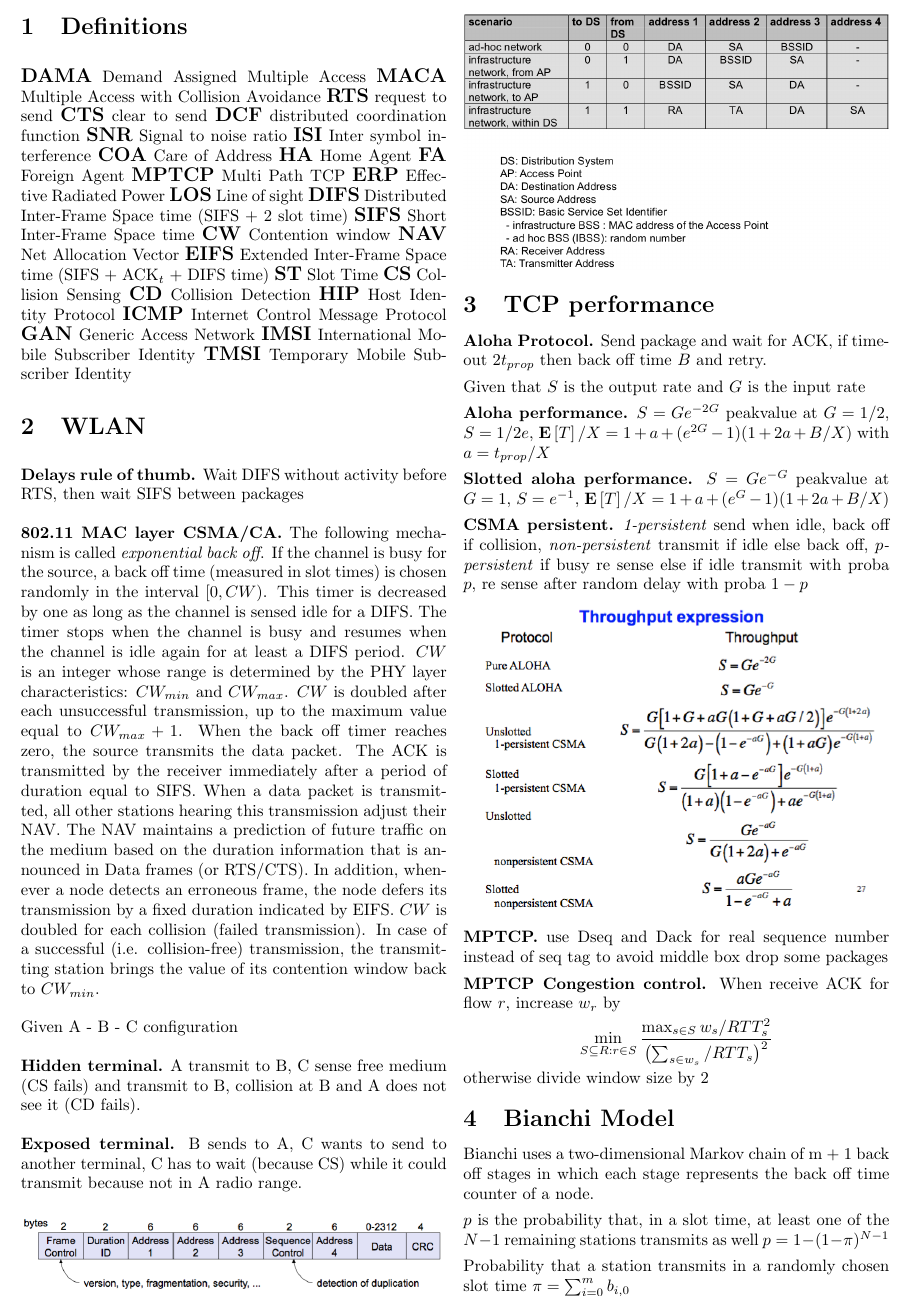
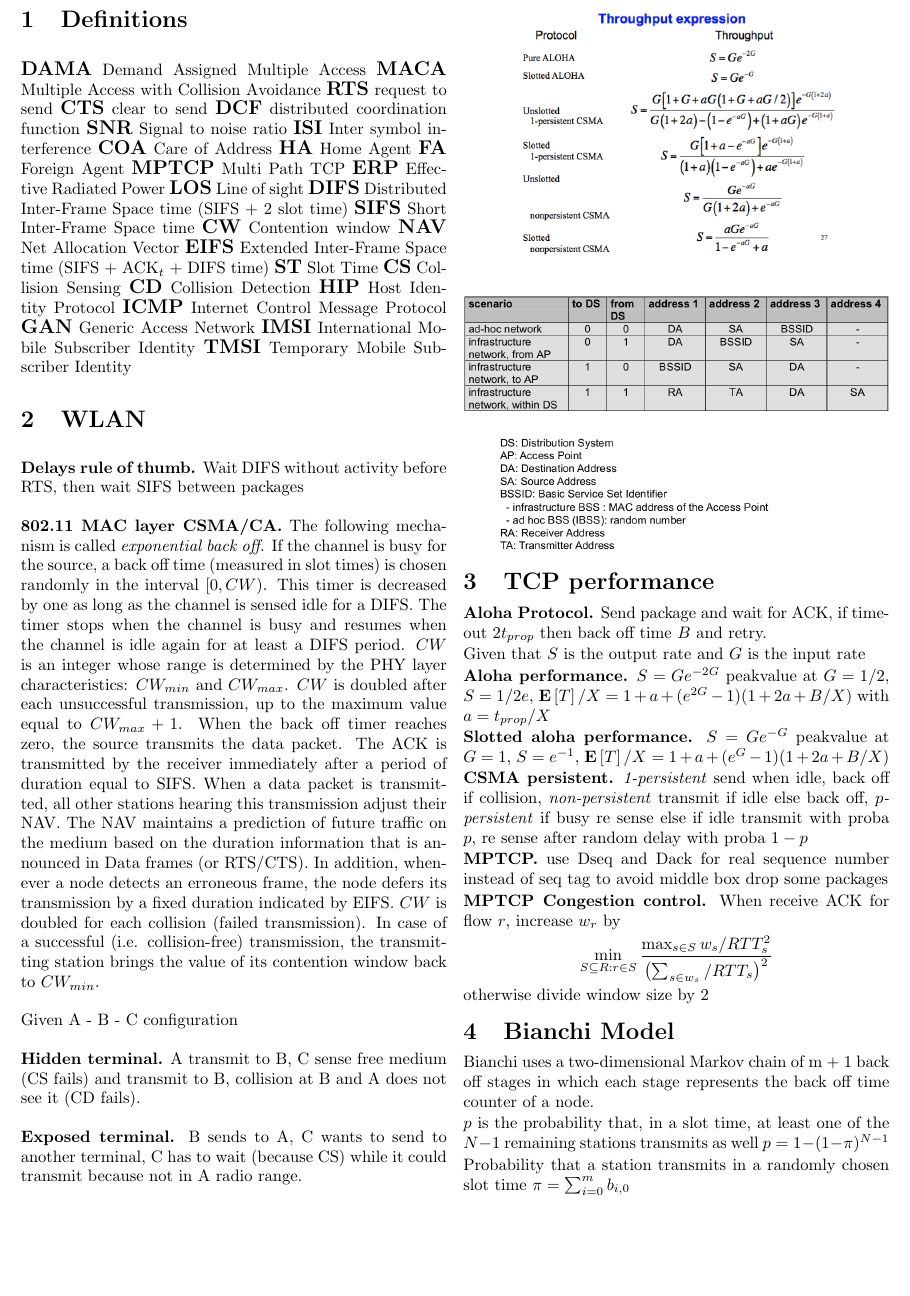
Before and after one commit to jbcdnr/mobnet-cheatsheet, a LaTeX document (cheatsheet.tex): part of page 1 of 3 before the commit and part of page 1 of 2 after it, cut so that both start at the same text, the shorter picture padded with empty space. Compiled offline with pdfLaTeX.

Commit message:
Resized figure

```diff
--- a/cheatsheet.tex
+++ b/cheatsheet.tex
@@ -150,8 +150,10 @@ Given that $S$ is the output rate and $G$ is the input rate
 
 \bf{CSMA persistent.} \emph{1-persistent} send when idle, back off if collision, \emph{non-persistent} transmit if idle else back off, \emph{$p$-persistent} if busy re sense else if idle transmit with proba $p$, re sense after random delay with proba $1-p$
 
-
-\includegraphics[width=\linewidth]{figures/throughput.png}
+\begin{figure}
+  \centering
+  \includegraphics[width=0.8\linewidth]{figures/throughput.png}
+\end{figure}
 
 \bf{MPTCP.} use Dseq and Dack for real sequence number instead of seq tag to avoid middle box drop some packages
 
```
